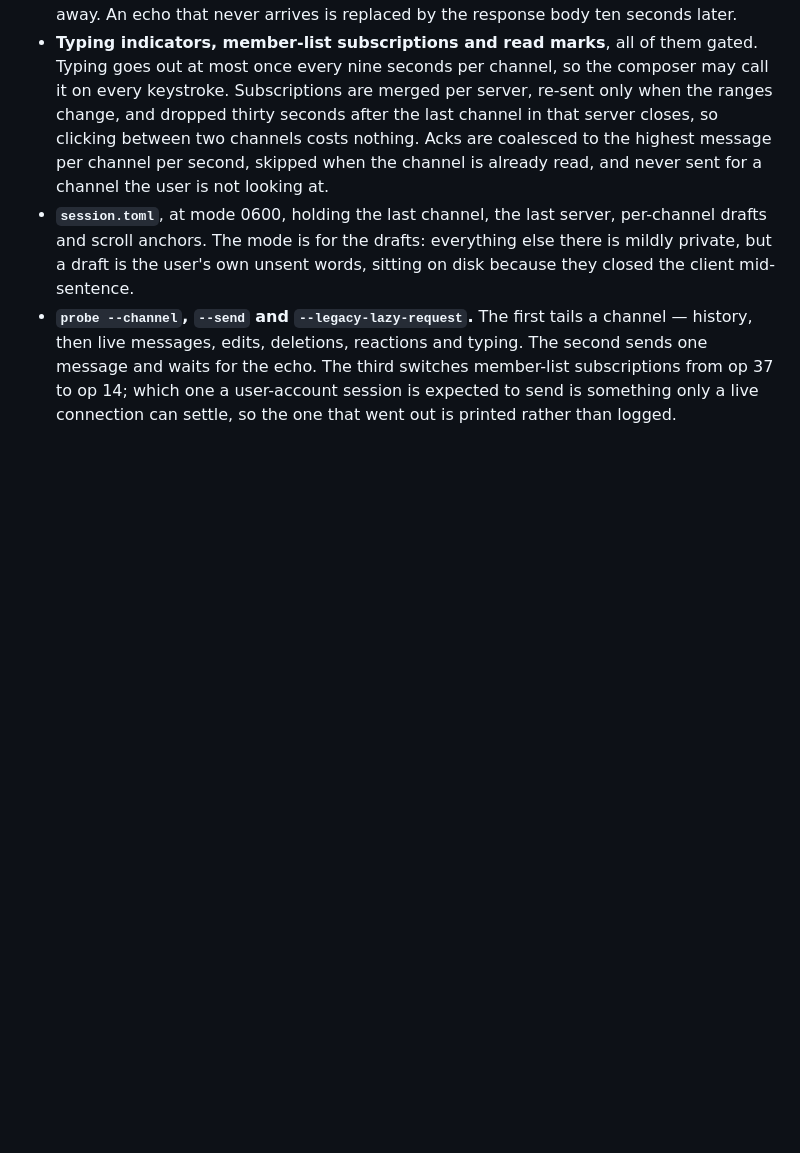
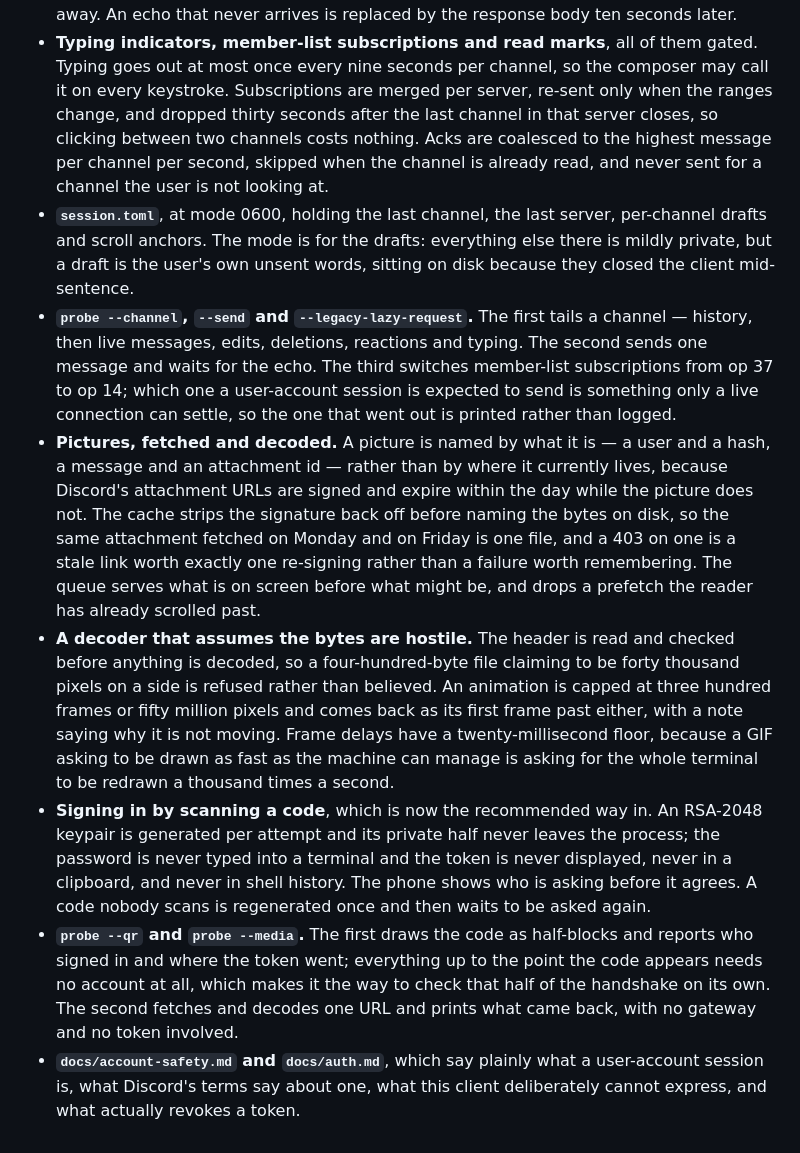
Before and after one commit to bstar/starcord, a Markdown page: CHANGELOG.md, the part around the change. Rendered like a GitHub page; blank space fills up the shorter version.

```diff
--- a/CHANGELOG.md
+++ b/CHANGELOG.md
@@ -60,3 +60,34 @@ and this project uses [semantic versioning](https://semver.org/spec/v2.0.0.html)
   member-list subscriptions from op 37 to op 14; which one a user-account
   session is expected to send is something only a live connection can settle, so
   the one that went out is printed rather than logged.
+- **Pictures, fetched and decoded.** A picture is named by what it is — a user
+  and a hash, a message and an attachment id — rather than by where it
+  currently lives, because Discord's attachment URLs are signed and expire
+  within the day while the picture does not. The cache strips the signature
+  back off before naming the bytes on disk, so the same attachment fetched on
+  Monday and on Friday is one file, and a 403 on one is a stale link worth
+  exactly one re-signing rather than a failure worth remembering. The queue
+  serves what is on screen before what might be, and drops a prefetch the
+  reader has already scrolled past.
+- **A decoder that assumes the bytes are hostile.** The header is read and
+  checked before anything is decoded, so a four-hundred-byte file claiming to
+  be forty thousand pixels on a side is refused rather than believed. An
+  animation is capped at three hundred frames or fifty million pixels and comes
+  back as its first frame past either, with a note saying why it is not moving.
+  Frame delays have a twenty-millisecond floor, because a GIF asking to be
+  drawn as fast as the machine can manage is asking for the whole terminal to
+  be redrawn a thousand times a second.
+- **Signing in by scanning a code**, which is now the recommended way in. An
+  RSA-2048 keypair is generated per attempt and its private half never leaves
+  the process; the password is never typed into a terminal and the token is
+  never displayed, never in a clipboard, and never in shell history. The phone
+  shows who is asking before it agrees. A code nobody scans is regenerated once
+  and then waits to be asked again.
+- **`probe --qr` and `probe --media`.** The first draws the code as half-blocks
+  and reports who signed in and where the token went; everything up to the
+  point the code appears needs no account at all, which makes it the way to
+  check that half of the handshake on its own. The second fetches and decodes
+  one URL and prints what came back, with no gateway and no token involved.
+- **`docs/account-safety.md` and `docs/auth.md`**, which say plainly what a
+  user-account session is, what Discord's terms say about one, what this client
+  deliberately cannot express, and what actually revokes a token.
```
Also changed, not shown: AGENTS.md (+45 -1 lines).
